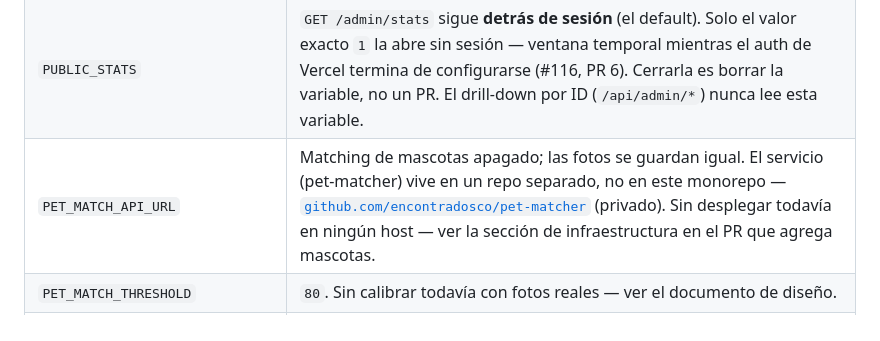
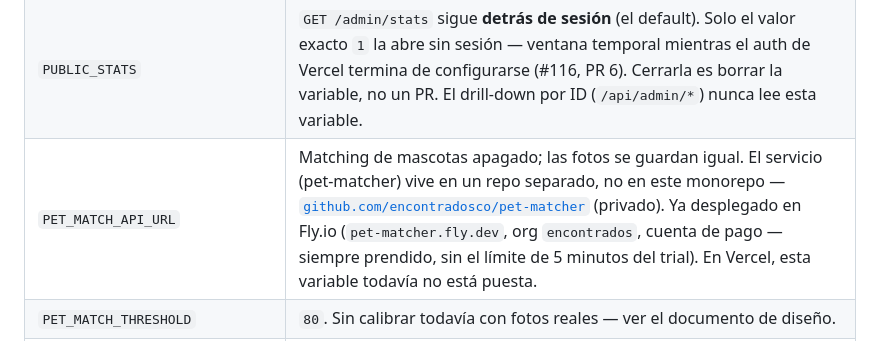
Before and after one commit to encontradosco/encontrados, a Markdown page: agent.md, the part around the change. Drawn GitHub-style.

Commit message:
pet-matcher: desplegado bajo la org de Fly de encontrados, cuenta de pago

```diff
--- a/agent.md
+++ b/agent.md
@@ -384,7 +384,7 @@ presencia y huella, nunca el valor).
 | `ADMIN_SESSION_SECRET` | Mismo 503 que arriba — firma la cookie de sesión propia de `/admin` (nada que ver con el client secret de Vercel). Rotarla cierra todas las sesiones activas de golpe. |
 | `ADMIN_EMAILS` | `/admin` queda **cerrada para todos**, incluso para quien complete un login real y válido en Vercel — otra que falla cerrado, no abierto. Correos separados por coma, nunca hardcodeados (repo público). |
 | `PUBLIC_STATS` | `GET /admin/stats` sigue **detrás de sesión** (el default). Solo el valor exacto `1` la abre sin sesión — ventana temporal mientras el auth de Vercel termina de configurarse (#116, PR 6). Cerrarla es borrar la variable, no un PR. El drill-down por ID (`/api/admin/*`) nunca lee esta variable. |
-| `PET_MATCH_API_URL` | Matching de mascotas apagado; las fotos se guardan igual. El servicio (pet-matcher) vive en un repo separado, no en este monorepo — [`github.com/encontradosco/pet-matcher`](https://github.com/encontradosco/pet-matcher) (privado). Sin desplegar todavía en ningún host — ver la sección de infraestructura en el PR que agrega mascotas. |
+| `PET_MATCH_API_URL` | Matching de mascotas apagado; las fotos se guardan igual. El servicio (pet-matcher) vive en un repo separado, no en este monorepo — [`github.com/encontradosco/pet-matcher`](https://github.com/encontradosco/pet-matcher) (privado). Ya desplegado en Fly.io (`pet-matcher.fly.dev`, org `encontrados`, cuenta de pago — siempre prendido, sin el límite de 5 minutos del trial). En Vercel, esta variable todavía no está puesta. |
 | `PET_MATCH_THRESHOLD` | `80`. Sin calibrar todavía con fotos reales — ver el documento de diseño. |
 | `PET_MATCH_SHARED_SECRET` | No se manda el header `x-pet-matcher-secret` en `/embed`; si `PET_MATCH_API_URL` sí está puesta, el servicio de mascotas responde 503 (falla cerrado del lado de pet-matcher) y el matching queda igual de apagado que sin `PET_MATCH_API_URL`. Mismo patrón que `WHATSAPP_RELAY_SECRET`: se genera con `openssl rand -hex 32` y tiene que ser idéntica en los dos lados. |
 
```
